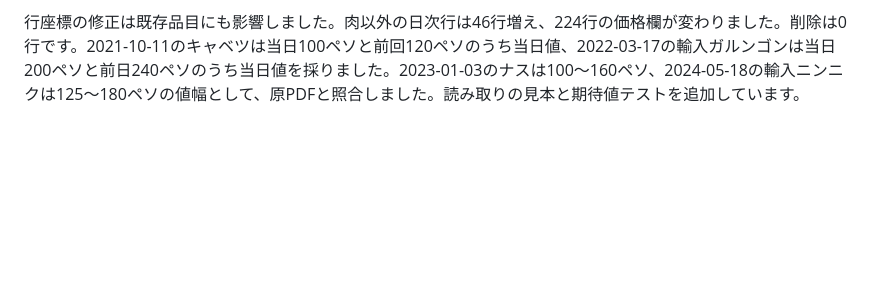
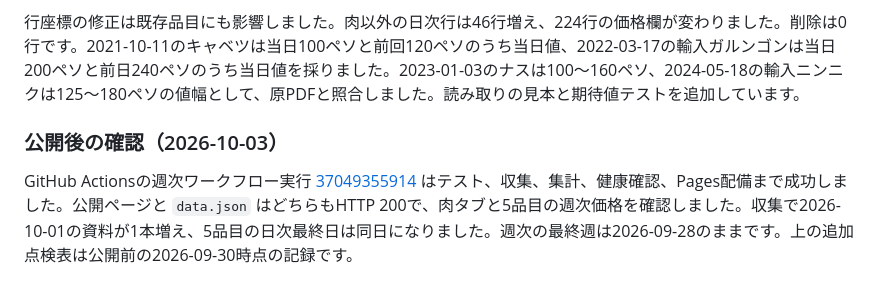
Before and after one commit to anilaomagdalena-sketch/manila-market-prices, a Markdown page: docs/backfill-report.md, the part around the change. GitHub-like rendering; blank space fills up the shorter version.

Commit message:
Record meat price publication and verification

```diff
--- a/docs/backfill-report.md
+++ b/docs/backfill-report.md
@@ -353,3 +353,7 @@
 最初の再解析では、肉の同日同名が複数行に解析された例が127件ありました。このうち53件はPDFの行座標の丸めにより値幅や当日価格が分割されたものです。2023-01-03の丸鶏を実物PDFから見本にして読み取りを修正しました。残り74件は2025～2026年のDaily Price Indexで、丸鶏の規格欄にMagnolia、Bounty Fresh、In-house Brand、unbranded, fresh、Fully Dressedが付いた別商品の行です。規格付き丸鶏を通常品へ対応させない処理を追加し、74件の再判定では同日衝突が0件になりました。
 
 行座標の修正は既存品目にも影響しました。肉以外の日次行は46行増え、224行の価格欄が変わりました。削除は0行です。2021-10-11のキャベツは当日100ペソと前回120ペソのうち当日値、2022-03-17の輸入ガルンゴンは当日200ペソと前日240ペソのうち当日値を採りました。2023-01-03のナスは100～160ペソ、2024-05-18の輸入ニンニクは125～180ペソの値幅として、原PDFと照合しました。読み取りの見本と期待値テストを追加しています。
+
+### 公開後の確認（2026-10-03）
+
+GitHub Actionsの週次ワークフロー実行 [37049355914](https://github.com/anilaomagdalena-sketch/manila-market-prices/actions/runs/37049355914) はテスト、収集、集計、健康確認、Pages配備まで成功しました。公開ページと `data.json` はどちらもHTTP 200で、肉タブと5品目の週次価格を確認しました。収集で2026-10-01の資料が1本増え、5品目の日次最終日は同日になりました。週次の最終週は2026-09-28のままです。上の追加点検表は公開前の2026-09-30時点の記録です。
```
Also changed, not shown: 1 other file.
